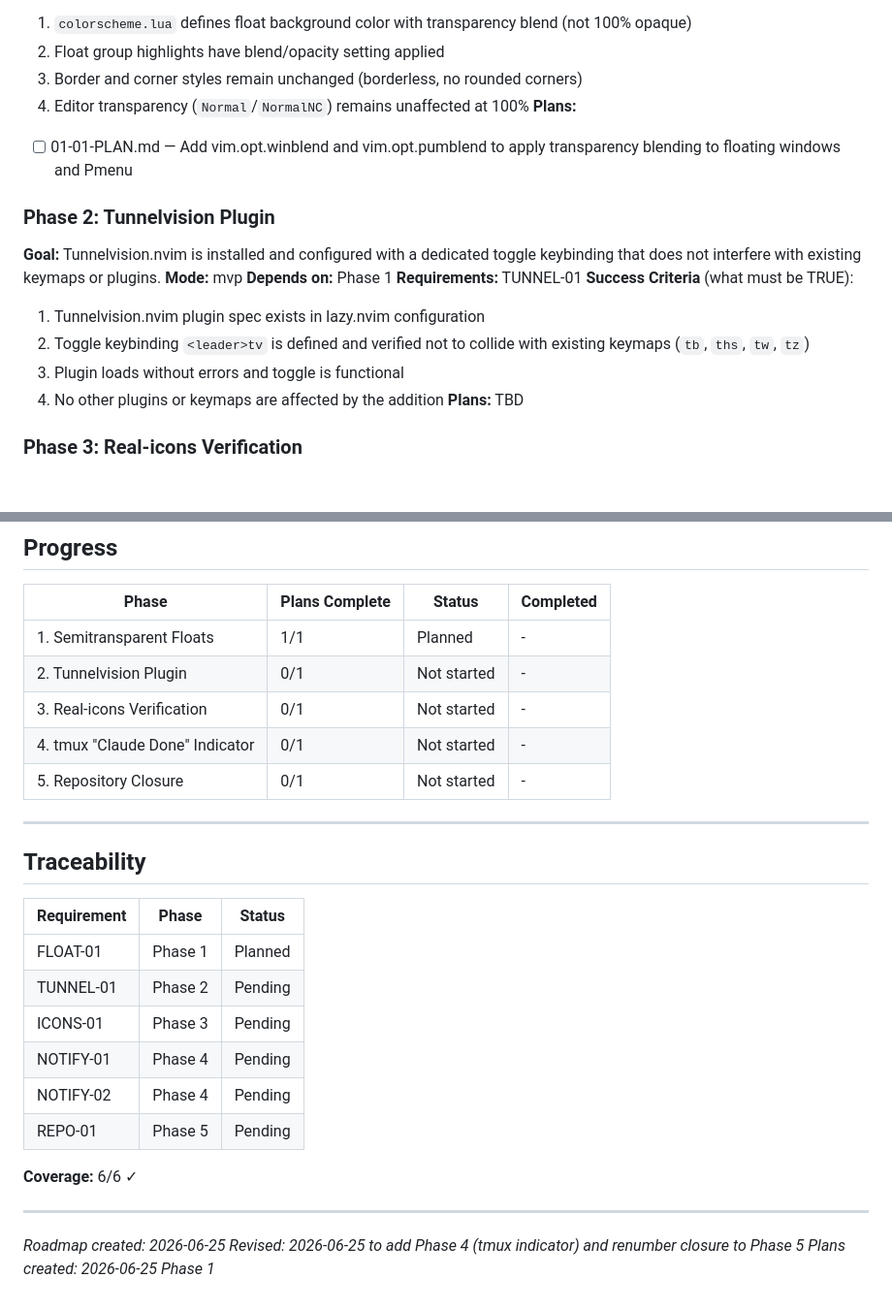
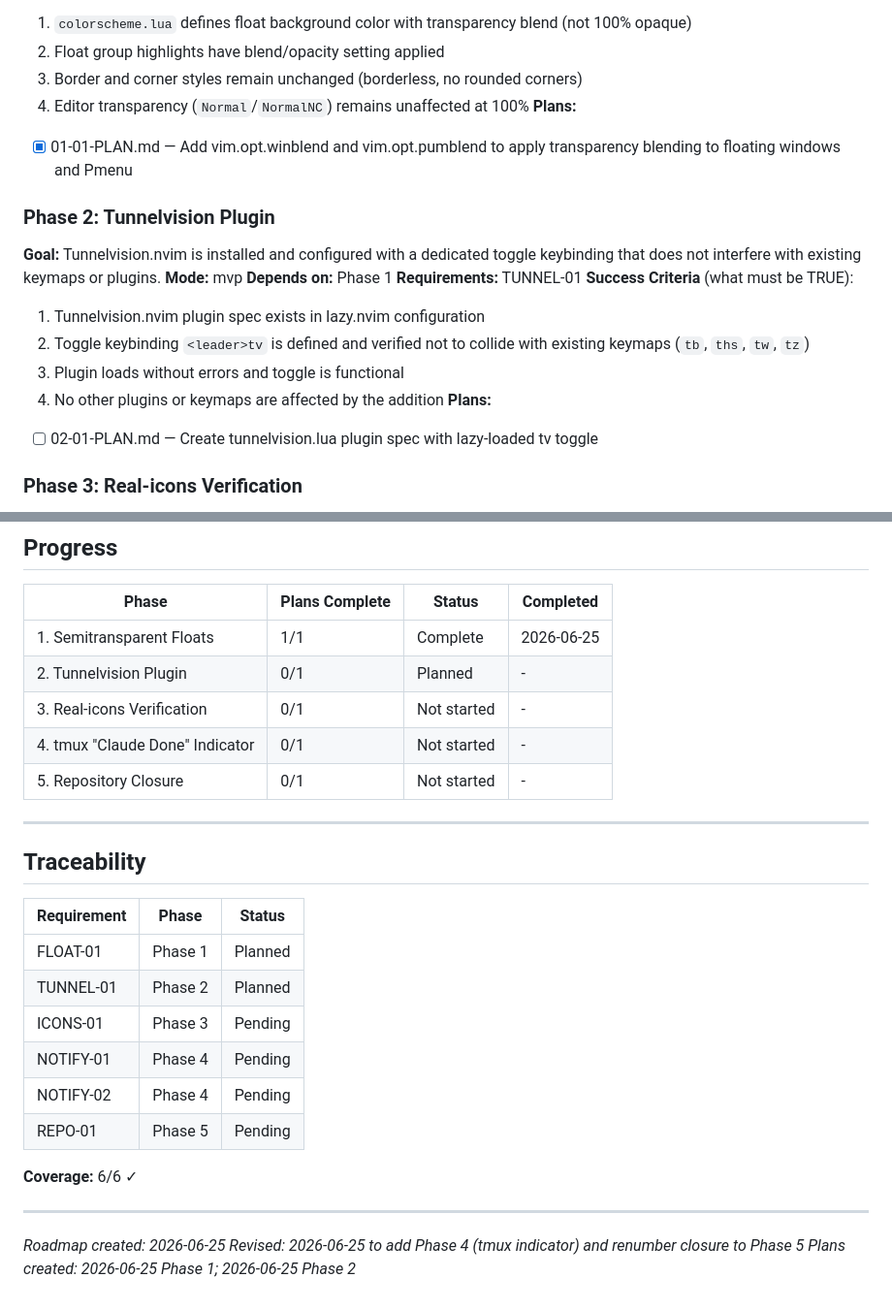
Before and after one commit to MurphLaws/dotfiles, a Markdown page: .planning/ROADMAP.md, 2 parts joined by grey strips. Shown at 97% size. GitHub-like rendering; blank space fills up the shorter version.

Commit message:
docs(02-tunnelvision): create phase plan
Create 02-01-PLAN.md for Tunnelvision.nvim plugin installation with
<leader>tv lazy-loaded toggle keybinding. Update ROADMAP.md with
plan details and status.

```diff
--- a/.planning/ROADMAP.md
+++ b/.planning/ROADMAP.md
@@ -31,7 +31,7 @@
   3. Border and corner styles remain unchanged (borderless, no rounded corners)
   4. Editor transparency (`Normal`/`NormalNC`) remains unaffected at 100%
 **Plans:**
-- [ ] 01-01-PLAN.md — Add vim.opt.winblend and vim.opt.pumblend to apply transparency blending to floating windows and Pmenu
+- [x] 01-01-PLAN.md — Add vim.opt.winblend and vim.opt.pumblend to apply transparency blending to floating windows and Pmenu
 
 ### Phase 2: Tunnelvision Plugin
 **Goal:** Tunnelvision.nvim is installed and configured with a dedicated toggle keybinding that does not interfere with existing keymaps or plugins.
@@ -43,7 +43,8 @@
   2. Toggle keybinding `<leader>tv` is defined and verified not to collide with existing keymaps (`tb`, `ths`, `tw`, `tz`)
   3. Plugin loads without errors and toggle is functional
   4. No other plugins or keymaps are affected by the addition
-**Plans:** TBD
+**Plans:**
+- [ ] 02-01-PLAN.md — Create tunnelvision.lua plugin spec with lazy-loaded <leader>tv toggle
 
 ### Phase 3: Real-icons Verification
 **Goal:** Real-icons.nvim chain is verified end-to-end at the code/config level: plugin installed, pack `material` available, ImageMagick available, tmux passthrough active, and fallback rendering configured.
@@ -87,8 +88,8 @@
 
 | Phase | Plans Complete | Status | Completed |
 |-------|----------------|--------|-----------|
-| 1. Semitransparent Floats | 1/1 | Planned | - |
-| 2. Tunnelvision Plugin | 0/1 | Not started | - |
+| 1. Semitransparent Floats | 1/1 | Complete   | 2026-06-25 |
+| 2. Tunnelvision Plugin | 0/1 | Planned | - |
 | 3. Real-icons Verification | 0/1 | Not started | - |
 | 4. tmux "Claude Done" Indicator | 0/1 | Not started | - |
 | 5. Repository Closure | 0/1 | Not started | - |
@@ -100,7 +101,7 @@
 | Requirement | Phase | Status |
 |-------------|-------|--------|
 | FLOAT-01 | Phase 1 | Planned |
-| TUNNEL-01 | Phase 2 | Pending |
+| TUNNEL-01 | Phase 2 | Planned |
 | ICONS-01 | Phase 3 | Pending |
 | NOTIFY-01 | Phase 4 | Pending |
 | NOTIFY-02 | Phase 4 | Pending |
@@ -112,4 +113,4 @@
 
 *Roadmap created: 2026-06-25*
 *Revised: 2026-06-25 to add Phase 4 (tmux indicator) and renumber closure to Phase 5*
-*Plans created: 2026-06-25 Phase 1*
+*Plans created: 2026-06-25 Phase 1; 2026-06-25 Phase 2*
```
Also changed, not shown: 1 other file.
